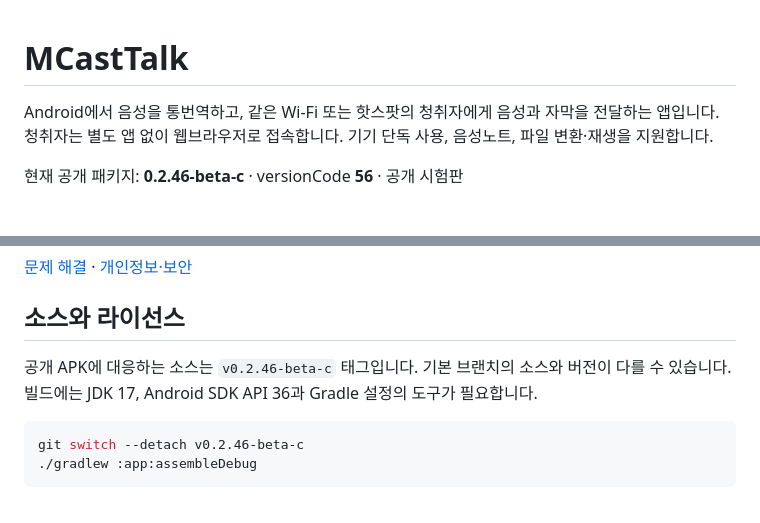
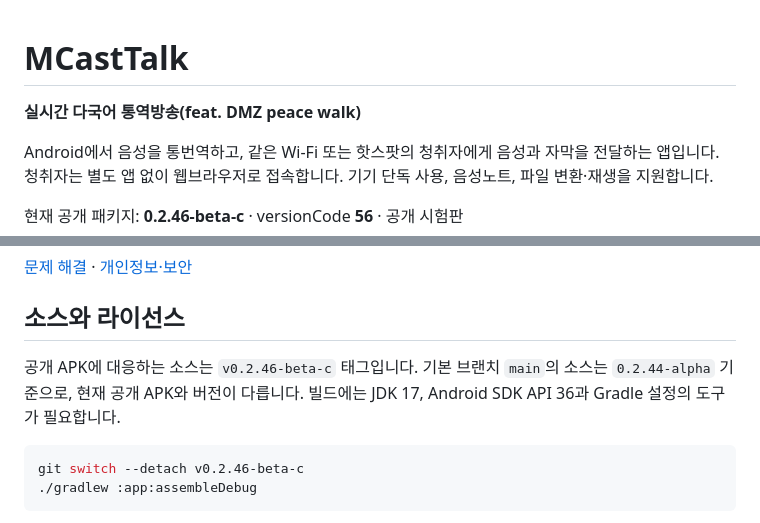
Before and after one commit to dashjeong/MCastTalk, a Markdown page: README.md, 2 parts joined by grey strips. Drawn GitHub-style; blank space fills up the shorter version.

Commit message:
docs: clarify package branding and source version

````diff
--- a/README.md
+++ b/README.md
@@ -1,4 +1,6 @@
 # MCastTalk
+
+**실시간 다국어 통역방송(feat. DMZ peace walk)**
 
 Android에서 음성을 통번역하고, 같은 Wi-Fi 또는 핫스팟의 청취자에게 음성과 자막을 전달하는 앱입니다. 청취자는 별도 앱 없이 웹브라우저로 접속합니다. 기기 단독 사용, 음성노트, 파일 변환·재생을 지원합니다.
 
@@ -31,7 +33,7 @@ Android에서 음성을 통번역하고, 같은 Wi-Fi 또는 핫스팟의 청취
 
 ## 소스와 라이선스
 
-공개 APK에 대응하는 소스는 `v0.2.46-beta-c` 태그입니다. 기본 브랜치의 소스와 버전이 다를 수 있습니다. 빌드에는 JDK 17, Android SDK API 36과 Gradle 설정의 도구가 필요합니다.
+공개 APK에 대응하는 소스는 `v0.2.46-beta-c` 태그입니다. 기본 브랜치 `main`의 소스는 `0.2.44-alpha` 기준으로, 현재 공개 APK와 버전이 다릅니다. 빌드에는 JDK 17, Android SDK API 36과 Gradle 설정의 도구가 필요합니다.
 
 ```sh
 git switch --detach v0.2.46-beta-c
````
